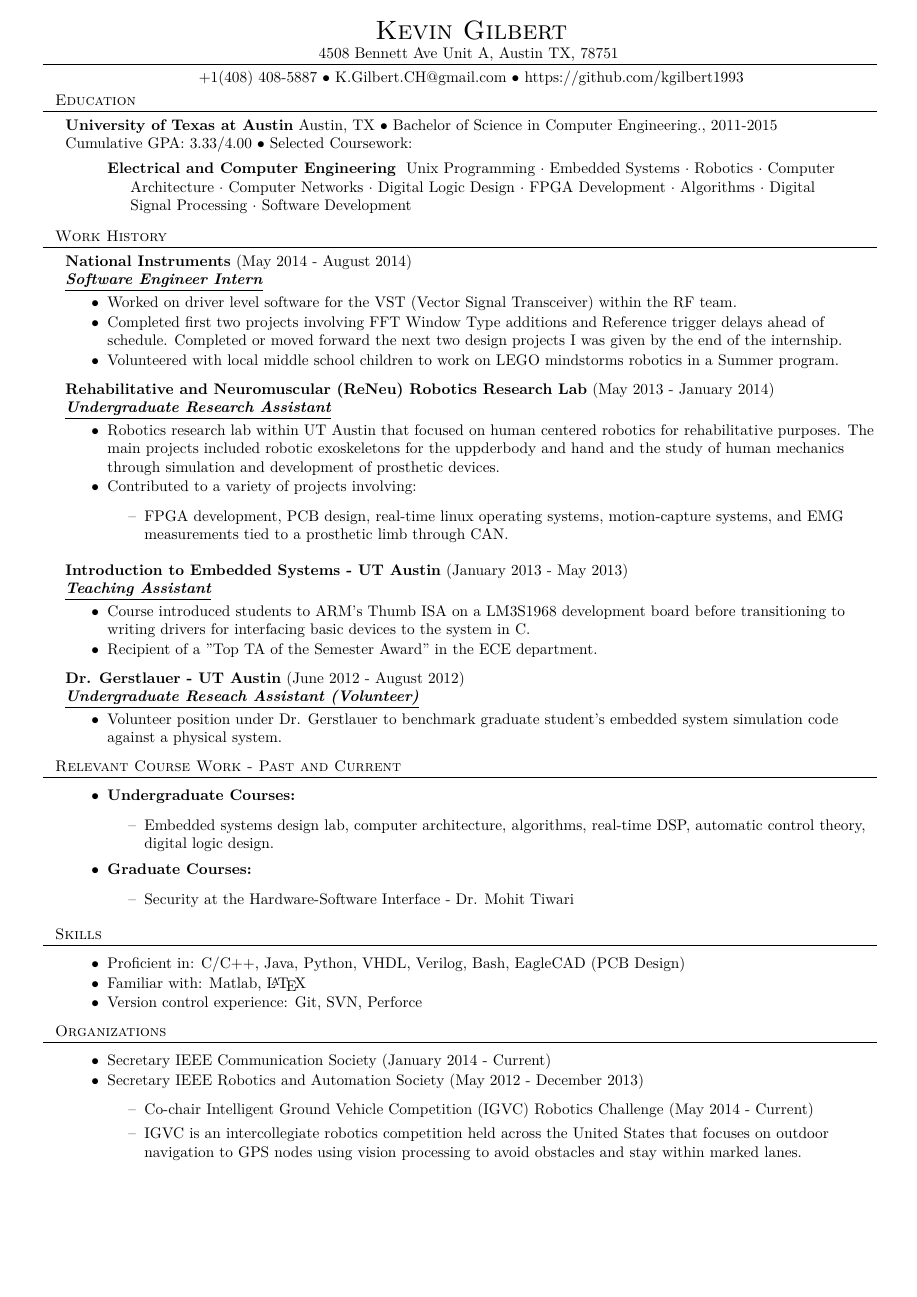
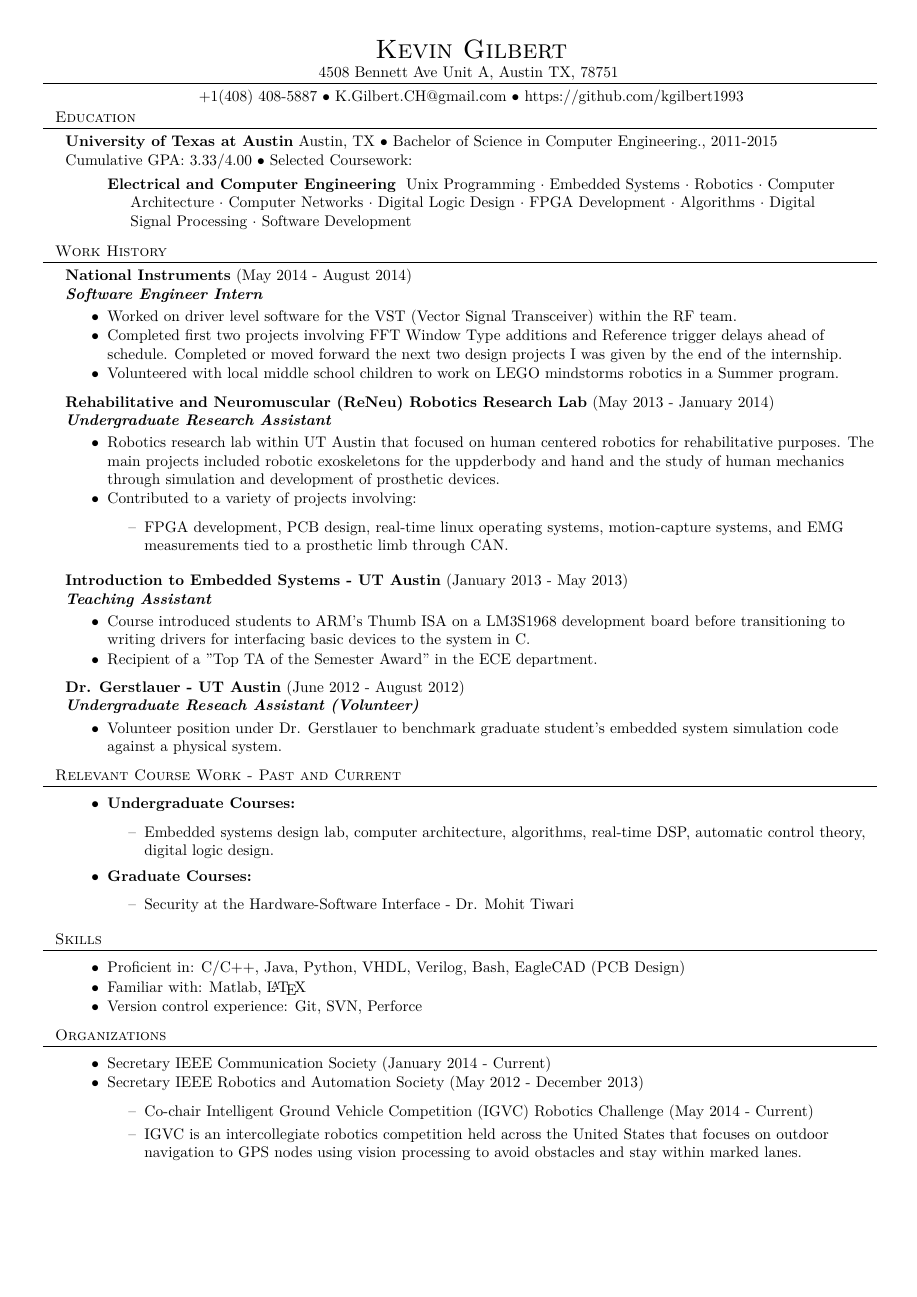
Before and after one commit to KGilbert1993/CV, a LaTeX document (Fall_2014/main.tex): the whole page. Compiled offline with XeLaTeX.

Commit message:
Removed underscores from work history section. Slightly changed margin spacing to move the top down.

```diff
--- a/Fall_2014/main.tex
+++ b/Fall_2014/main.tex
@@ -17,7 +17,7 @@
 \newcommand{\area}[2]{\vspace*{-9pt} \begin{verse}\textbf{#1}   #2 \end{verse}  }
 \newcommand{\lineunder}{\vspace*{-8pt} \\ \hspace*{-18pt} \hrulefill \\}
 \newcommand{\header}[1]{{\hspace*{-10pt}\vspace*{6pt} \textsc{#1}} \vspace*{-6pt} \lineunder}
-\newcommand{\employer}[3]{{ \textbf{#1} (#2)\\ \underline{\textbf{\emph{#3}}}\\  }}
+\newcommand{\employer}[3]{{ \textbf{#1} (#2)\\ \textbf{\emph{#3}}}\\  }
 \newcommand{\contact}[3]{
 \vspace*{-8pt}
 \begin{center}
@@ -43,7 +43,7 @@
 
 \small
 \smallskip
-\vspace*{-44pt}
+\vspace*{-30pt}
 
 \contact{Kevin Gilbert}
 {4508 Bennett Ave Unit A, Austin TX, 78751}
```
Also changed, not shown: Fall_2014/KevinGilbert_Fall2014_Resume.pdf, 2 other files.
